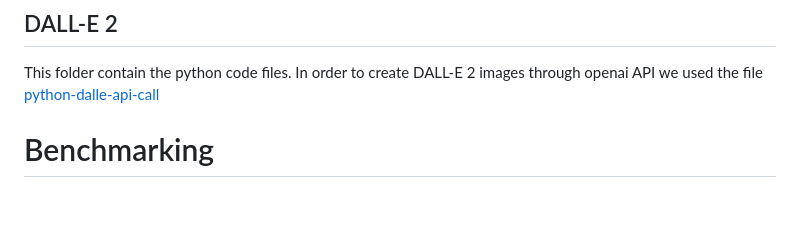
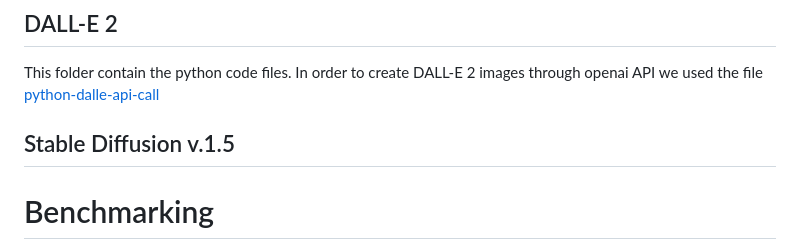
Before and after one commit to EMazarakis/Generative-AI-in-Graphics, a Markdown page: README.md, the part around the change. GitHub-like rendering; blank space fills up the shorter version.

```diff
--- a/README.md
+++ b/README.md
@@ -25,6 +25,8 @@ For the evaluation of these three models, we provide a benchmark of six task-typ
 
 ## DALL-E 2
 This folder contain the python code files. In order to create DALL-E 2 images through openai API we used the file [python-dalle-api-call](https://github.com/EMazarakis/Generative-AI-in-Graphics/blob/main/DALL-E%202/PythonApplication5.py)
+
+## Stable Diffusion v.1.5
 
 # Benchmarking
 We provide a multi-task benchmark for evaluating the text-to-image models. Our benchmark contains a suite of tasks over multiple applications that capture a model’s ability to handle different features of a text prompt.
```
